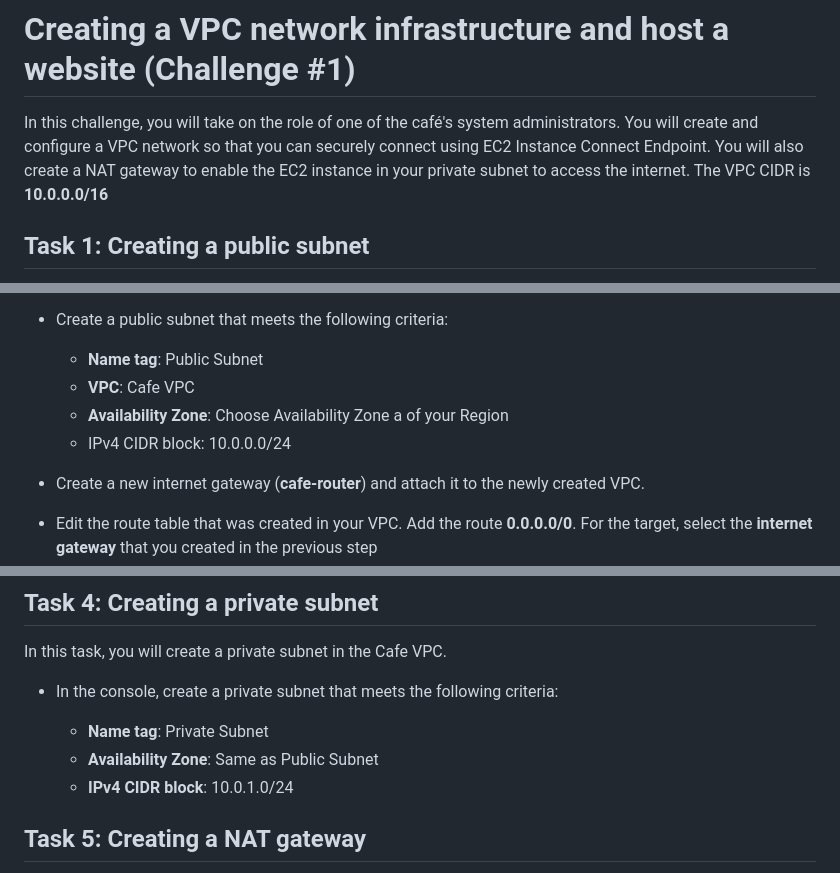
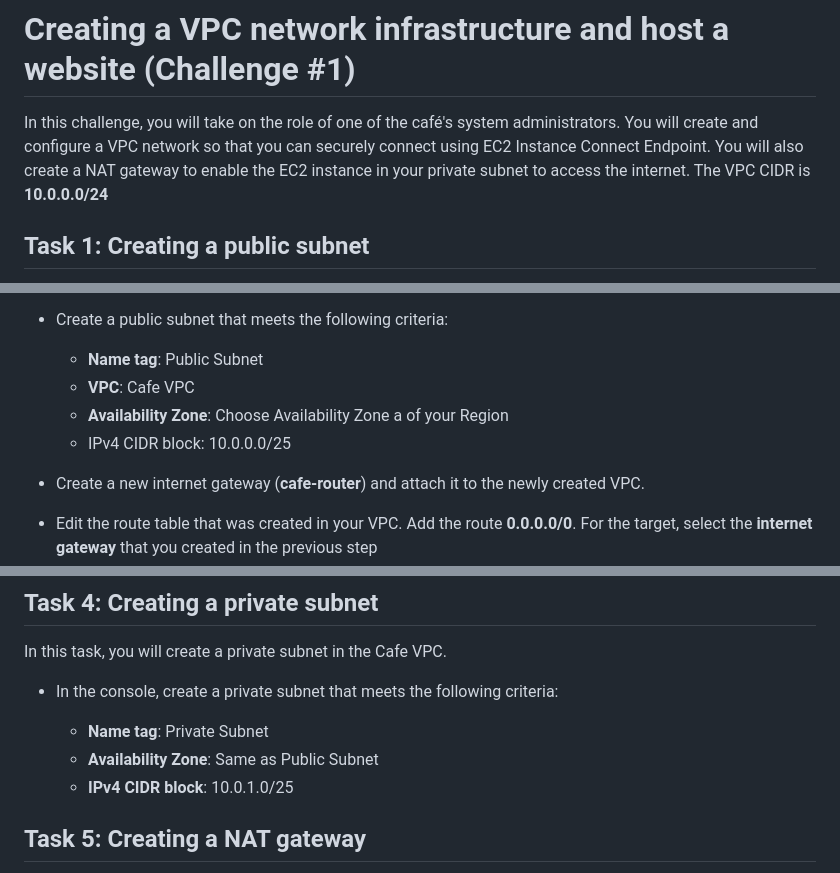
Before and after one commit to pascalito007/efrei-cloud-bigdata, a Markdown page: cafe/network/readme.md, 3 parts joined by grey strips. GitHub-like rendering.

```diff
--- a/cafe/network/readme.md
+++ b/cafe/network/readme.md
@@ -21,7 +21,7 @@ At the end of this lab, your architecture should look like the following example
 # Creating a VPC network infrastructure and host a website (Challenge #1)
 
 In this challenge, you will take on the role of one of the café's system administrators. You will create and configure a VPC network so that you can securely connect using EC2 Instance Connect Endpoint. You will also create a NAT gateway to enable the EC2 instance in your private subnet to access the internet.
-The VPC CIDR is **10.0.0.0/16**
+The VPC CIDR is **10.0.0.0/24**
 
 ## Task 1: Creating a public subnet
 
@@ -36,7 +36,7 @@ Your first task in this lab is to create a public subnet in the newly created VP
   - **Name tag**: Public Subnet
   - **VPC**: Cafe VPC
   - **Availability Zone**: Choose Availability Zone a of your Region
-  - IPv4 CIDR block: 10.0.0.0/24
+  - IPv4 CIDR block: 10.0.0.0/25
 
 - Create a new internet gateway (**cafe-router**) and attach it to the newly created VPC.
 
@@ -79,7 +79,7 @@ In this task, you will create a private subnet in the Cafe VPC.
 
   - **Name tag**: Private Subnet
   - **Availability Zone**: Same as Public Subnet
-  - **IPv4 CIDR block**: 10.0.1.0/24
+  - **IPv4 CIDR block**: 10.0.1.0/25
 
 ## Task 5: Creating a NAT gateway
 
```
Also changed, not shown: other parts of cafe/network/readme.md (+2 -2 lines).
